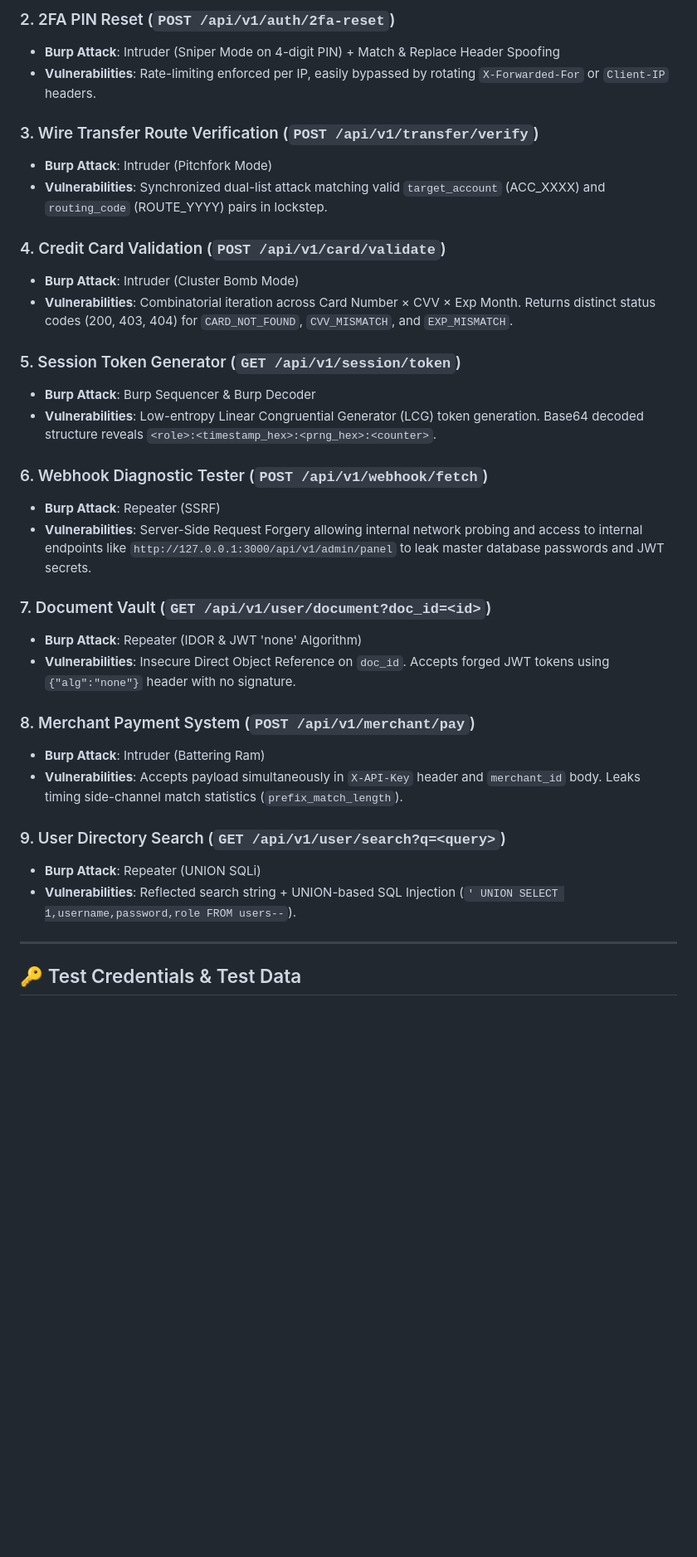
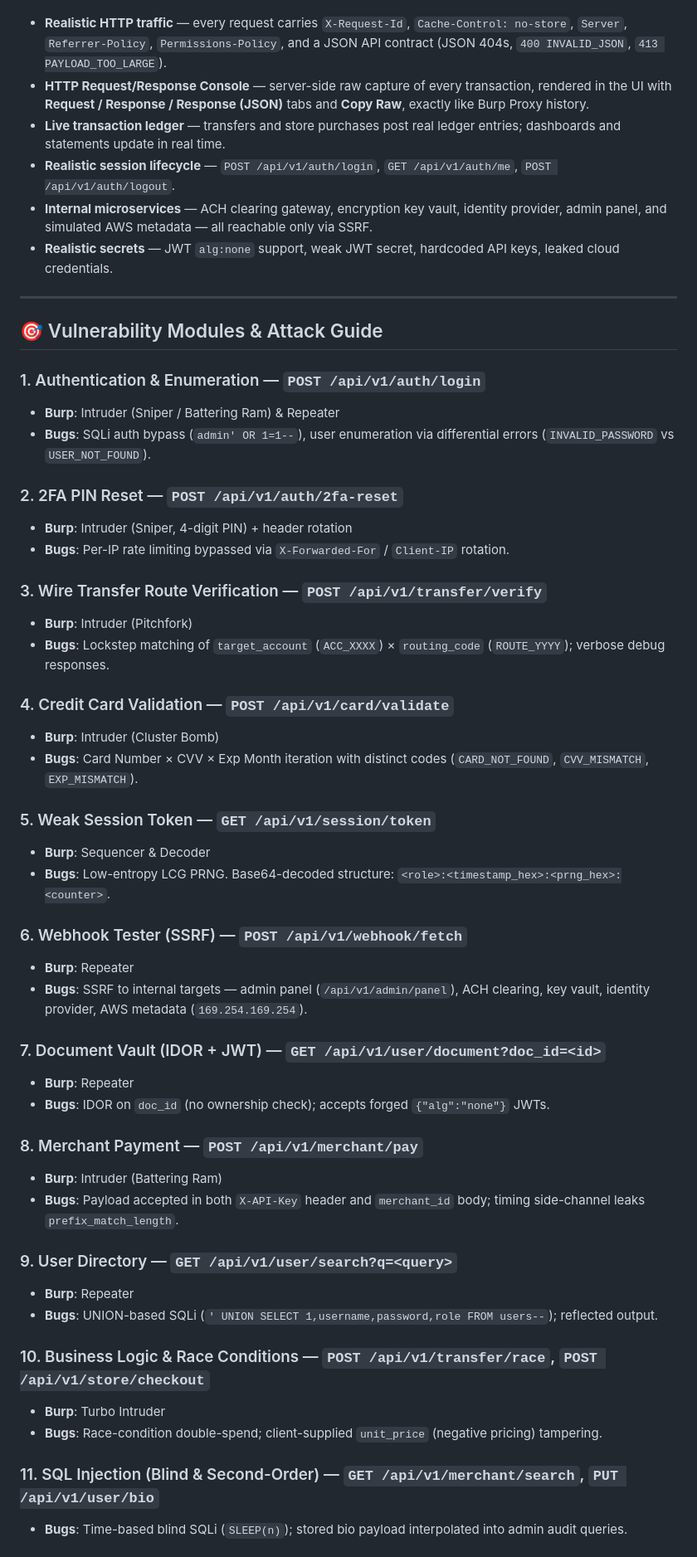
Before and after one commit to sm-shafin-ahmad/OpenVulnBank, a Markdown page: README.md, the part around one of its changes. Shown at 83% size. Rendered like a GitHub page; blank space fills up the shorter version.

Commit message:
docs: rebrand to OpenVulnBank, document 20 vulnerability modules and production realism

```diff
--- a/README.md
+++ b/README.md
@@ -51,36 +55,55 @@ node server.js
 
-### 2. 2FA PIN Reset (`POST /api/v1/auth/2fa-reset`)
-- **Burp Attack**: Intruder (Sniper Mode on 4-digit PIN) + Match & Replace Header Spoofing
-- **Vulnerabilities**: Rate-limiting enforced per IP, easily bypassed by rotating `X-Forwarded-For` or `Client-IP` headers.
-
-### 3. Wire Transfer Route Verification (`POST /api/v1/transfer/verify`)
-- **Burp Attack**: Intruder (Pitchfork Mode)
-- **Vulnerabilities**: Synchronized dual-list attack matching valid `target_account` (ACC_XXXX) and `routing_code` (ROUTE_YYYY) pairs in lockstep.
-
-### 4. Credit Card Validation (`POST /api/v1/card/validate`)
-- **Burp Attack**: Intruder (Cluster Bomb Mode)
-- **Vulnerabilities**: Combinatorial iteration across Card Number × CVV × Exp Month. Returns distinct status codes (200, 403, 404) for `CARD_NOT_FOUND`, `CVV_MISMATCH`, and `EXP_MISMATCH`.
-
-### 5. Session Token Generator (`GET /api/v1/session/token`)
-- **Burp Attack**: Burp Sequencer & Burp Decoder
-- **Vulnerabilities**: Low-entropy Linear Congruential Generator (LCG) token generation. Base64 decoded structure reveals `<role>:<timestamp_hex>:<prng_hex>:<counter>`.
-
-### 6. Webhook Diagnostic Tester (`POST /api/v1/webhook/fetch`)
-- **Burp Attack**: Repeater (SSRF)
-- **Vulnerabilities**: Server-Side Request Forgery allowing internal network probing and access to internal endpoints like `http://127.0.0.1:3000/api/v1/admin/panel` to leak master database passwords and JWT secrets.
-
-### 7. Document Vault (`GET /api/v1/user/document?doc_id=<id>`)
-- **Burp Attack**: Repeater (IDOR & JWT 'none' Algorithm)
-- **Vulnerabilities**: Insecure Direct Object Reference on `doc_id`. Accepts forged JWT tokens using `{"alg":"none"}` header with no signature.
-
-### 8. Merchant Payment System (`POST /api/v1/merchant/pay`)
-- **Burp Attack**: Intruder (Battering Ram)
-- **Vulnerabilities**: Accepts payload simultaneously in `X-API-Key` header and `merchant_id` body. Leaks timing side-channel match statistics (`prefix_match_length`).
-
-### 9. User Directory Search (`GET /api/v1/user/search?q=<query>`)
-- **Burp Attack**: Repeater (UNION SQLi)
-- **Vulnerabilities**: Reflected search string + UNION-based SQL Injection (`' UNION SELECT 1,username,password,role FROM users--`).
+- **Realistic HTTP traffic** — every request carries `X-Request-Id`, `Cache-Control: no-store`, `Server`, `Referrer-Policy`, `Permissions-Policy`, and a JSON API contract (JSON 404s, `400 INVALID_JSON`, `413 PAYLOAD_TOO_LARGE`).
+- **HTTP Request/Response Console** — server-side raw capture of every transaction, rendered in the UI with **Request / Response / Response (JSON)** tabs and **Copy Raw**, exactly like Burp Proxy history.
+- **Live transaction ledger** — transfers and store purchases post real ledger entries; dashboards and statements update in real time.
+- **Realistic session lifecycle** — `POST /api/v1/auth/login`, `GET /api/v1/auth/me`, `POST /api/v1/auth/logout`.
+- **Internal microservices** — ACH clearing gateway, encryption key vault, identity provider, admin panel, and simulated AWS metadata — all reachable only via SSRF.
+- **Realistic secrets** — JWT `alg:none` support, weak JWT secret, hardcoded API keys, leaked cloud credentials.
 
 ---
 
-## 🔑 Test Credentials & Test Data
+## 🎯 Vulnerability Modules & Attack Guide
+
+### 1. Authentication & Enumeration — `POST /api/v1/auth/login`
+- **Burp**: Intruder (Sniper / Battering Ram) & Repeater
+- **Bugs**: SQLi auth bypass (`admin' OR 1=1--`), user enumeration via differential errors (`INVALID_PASSWORD` vs `USER_NOT_FOUND`).
+
+### 2. 2FA PIN Reset — `POST /api/v1/auth/2fa-reset`
+- **Burp**: Intruder (Sniper, 4-digit PIN) + header rotation
+- **Bugs**: Per-IP rate limiting bypassed via `X-Forwarded-For` / `Client-IP` rotation.
+
+### 3. Wire Transfer Route Verification — `POST /api/v1/transfer/verify`
+- **Burp**: Intruder (Pitchfork)
+- **Bugs**: Lockstep matching of `target_account` (`ACC_XXXX`) × `routing_code` (`ROUTE_YYYY`); verbose debug responses.
+
+### 4. Credit Card Validation — `POST /api/v1/card/validate`
+- **Burp**: Intruder (Cluster Bomb)
+- **Bugs**: Card Number × CVV × Exp Month iteration with distinct codes (`CARD_NOT_FOUND`, `CVV_MISMATCH`, `EXP_MISMATCH`).
+
+### 5. Weak Session Token — `GET /api/v1/session/token`
+- **Burp**: Sequencer & Decoder
+- **Bugs**: Low-entropy LCG PRNG. Base64-decoded structure: `<role>:<timestamp_hex>:<prng_hex>:<counter>`.
+
+### 6. Webhook Tester (SSRF) — `POST /api/v1/webhook/fetch`
+- **Burp**: Repeater
+- **Bugs**: SSRF to internal targets — admin panel (`/api/v1/admin/panel`), ACH clearing, key vault, identity provider, AWS metadata (`169.254.169.254`).
+
+### 7. Document Vault (IDOR + JWT) — `GET /api/v1/user/document?doc_id=<id>`
+- **Burp**: Repeater
+- **Bugs**: IDOR on `doc_id` (no ownership check); accepts forged `{"alg":"none"}` JWTs.
+
+### 8. Merchant Payment — `POST /api/v1/merchant/pay`
+- **Burp**: Intruder (Battering Ram)
+- **Bugs**: Payload accepted in both `X-API-Key` header and `merchant_id` body; timing side-channel leaks `prefix_match_length`.
+
+### 9. User Directory — `GET /api/v1/user/search?q=<query>`
+- **Burp**: Repeater
+- **Bugs**: UNION-based SQLi (`' UNION SELECT 1,username,password,role FROM users--`); reflected output.
+
+### 10. Business Logic & Race Conditions — `POST /api/v1/transfer/race`, `POST /api/v1/store/checkout`
+- **Burp**: Turbo Intruder
+- **Bugs**: Race-condition double-spend; client-supplied `unit_price` (negative pricing) tampering.
+
+### 11. SQL Injection (Blind & Second-Order) — `GET /api/v1/merchant/search`, `PUT /api/v1/user/bio`
+- **Bugs**: Time-based blind SQLi (`SLEEP(n)`); stored bio payload interpolated into admin audit queries.
+
```
Also changed, not shown: other parts of README.md (+56 -20 lines).
